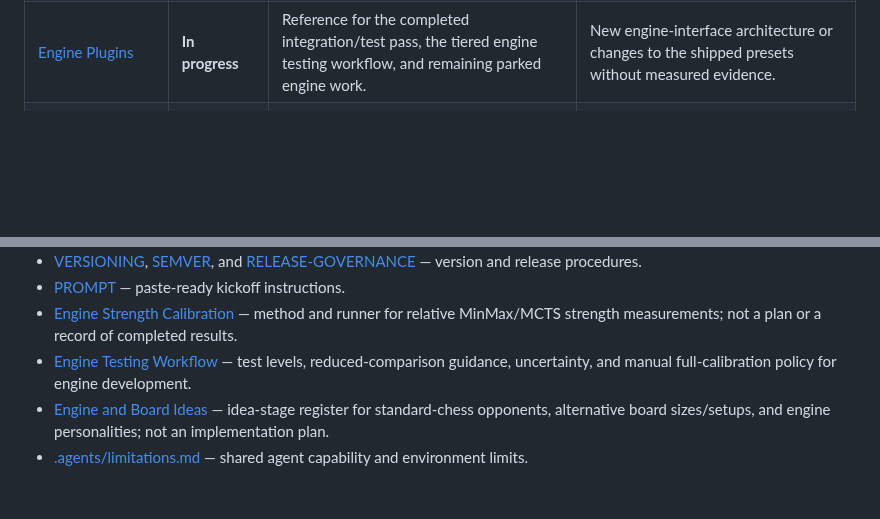
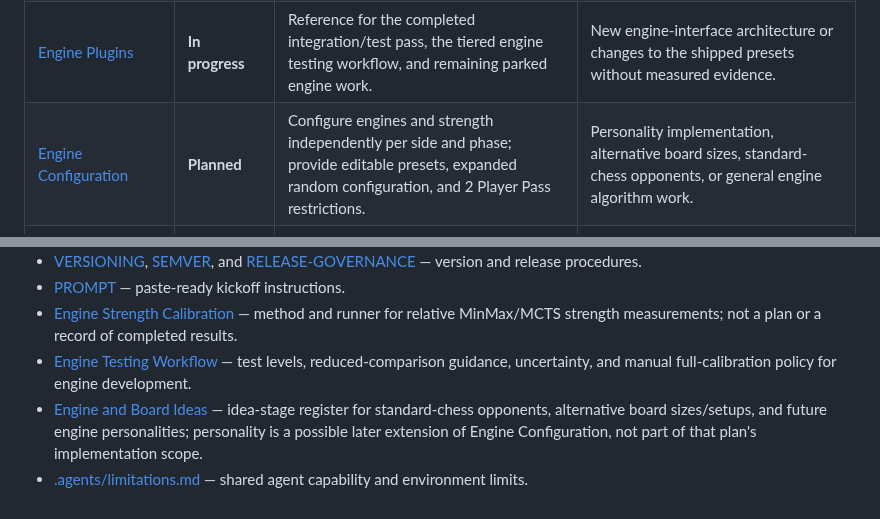
Before and after one commit to futuredmd20-collab/jester-and-moat, a Markdown page: PLANS.md, 2 parts joined by grey strips. Rendered like a GitHub page; blank space fills up the shorter version.

Commit message:
docs: index engine configuration plan

```diff
--- a/PLANS.md
+++ b/PLANS.md
@@ -29,6 +29,7 @@ A status summarizes progress recorded in the plan; it does not prove current run
 | [Layout and Piece Design](docs/LAYOUT-AND-PIECE-DESIGN-PLAN.md) | **Completed** | Reference for the completed piece designs, Jester/Moat visuals, board styling, responsive 10x8 layout, and rendering across piece surfaces. | New engine/AI algorithms, game rule changes, or save/load state logic. |
 | [Engine Interface Architecture](docs/ENGINE-INTERFACE-PLAN.md) | **Completed** | Reference for the implemented shared MinMax/MCTS contract, worker transport, lifecycle handling, cross-engine regressions, and bounded search. | New engine-interface changes; treat browser/device performance caveats in the plan as unresolved observations, not completed verification. |
 | [Engine Plugins](docs/ENGINE-PLUGINS.md) | **In progress** | Reference for the completed integration/test pass, the tiered engine testing workflow, and remaining parked engine work. | New engine-interface architecture or changes to the shipped presets without measured evidence. |
+| [Engine Configuration](docs/ENGINE-CONFIGURATION-PLAN.md) | **Planned** | Configure engines and strength independently per side and phase; provide editable presets, expanded random configuration, and 2 Player Pass restrictions. | Personality implementation, alternative board sizes, standard-chess opponents, or general engine algorithm work. |
 | [Bitboard Engine Evaluation and Migration](docs/BITBOARD-ENGINE-PLAN.md) | **Planned** | Evaluate 80-square bitboard encodings and, if measurements justify it, add a narrowly scoped engine-internal accelerator while retaining the canonical matrix board. | Replacing the game-state board, changing save/load or UI formats, or assuming bitboards improve performance without measurement. |
 | [Undo/Redo and Save/Load Consistency](docs/UNDO-REDO-SAVE-TESTING.md) | **Completed** | Work on history/log consistency, save import validation, legacy save compatibility, and browser verification of save/load and undo/redo. | Engine-plugin integration or claims that real-browser checks have passed. |
 
@@ -43,5 +44,5 @@ These documents describe rules, facts, procedures, or history. They are not subs
 - [PROMPT](docs/PROMPT.md) — paste-ready kickoff instructions.
 - [Engine Strength Calibration](docs/ENGINE-STRENGTH-CALIBRATION.md) — method and runner for relative MinMax/MCTS strength measurements; not a plan or a record of completed results.
 - [Engine Testing Workflow](docs/ENGINE-TESTING-WORKFLOW.md) — test levels, reduced-comparison guidance, uncertainty, and manual full-calibration policy for engine development.
-- [Engine and Board Ideas](docs/ENGINE-IDEAS.md) — idea-stage register for standard-chess opponents, alternative board sizes/setups, and engine personalities; not an implementation plan.
+- [Engine and Board Ideas](docs/ENGINE-IDEAS.md) — idea-stage register for standard-chess opponents, alternative board sizes/setups, and future engine personalities; personality is a possible later extension of Engine Configuration, not part of that plan's implementation scope.
 - [.agents/limitations.md](.agents/limitations.md) — shared agent capability and environment limits.
```
